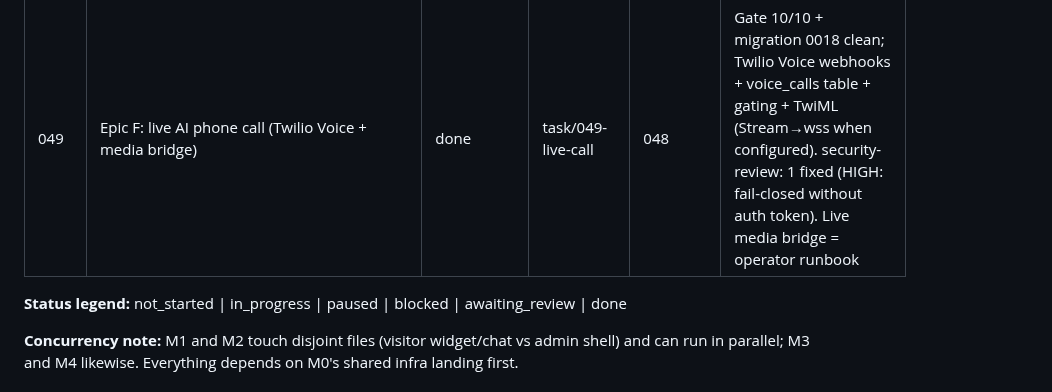
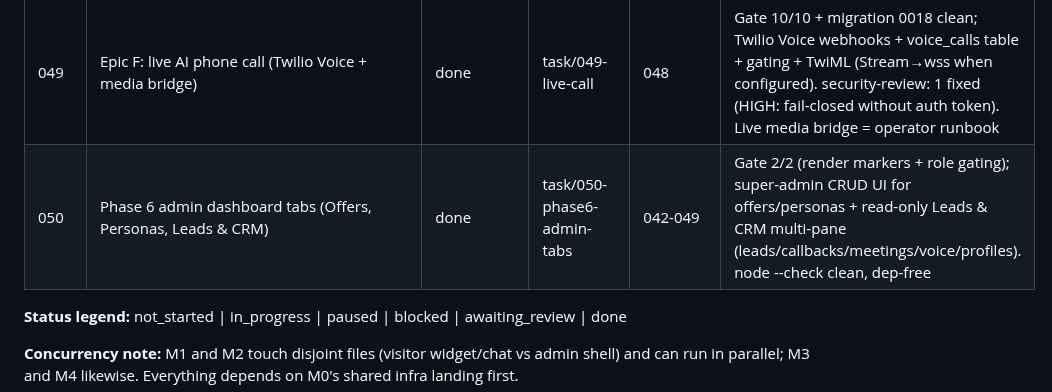
Before and after one commit to nigusdawit/orbitse, a Markdown page: tasks/README.md, the part around the change. Drawn GitHub-style.

Commit message:
docs: mark task 050 (Phase 6 admin tabs) done
Co-Authored-By: Claude Opus 4.7 <noreply@anthropic.com>

```diff
--- a/tasks/README.md
+++ b/tasks/README.md
@@ -81,6 +81,7 @@ expand on first touch to avoid premature detail that drifts). See root `PLAN.md`
 | 047 | Epic F: book_meeting via Calendar MCP | done | task/047-meetings | 045 | Gate 11/11 + migration 0017 clean; book_meeting tool + meetings table + gating + team notify; optional calendar-MCP push hook (live push = operator runbook, store-only without creds) |
 | 048 | Epic F: request_callback + handoff summary | done | task/048-callback-handoff | 045 | Gate 7/7 + migration 0016 + 25 prior tests clean; ContextVar plumbs live chat to tools, _handoff_summary on request_callback (gated default-off), stored + in team notification. No creds needed (the no-creds part of Epic F) |
 | 049 | Epic F: live AI phone call (Twilio Voice + media bridge) | done | task/049-live-call | 048 | Gate 10/10 + migration 0018 clean; Twilio Voice webhooks + voice_calls table + gating + TwiML (Stream→wss when configured). security-review: 1 fixed (HIGH: fail-closed without auth token). Live media bridge = operator runbook |
+| 050 | Phase 6 admin dashboard tabs (Offers, Personas, Leads & CRM) | done | task/050-phase6-admin-tabs | 042-049 | Gate 2/2 (render markers + role gating); super-admin CRUD UI for offers/personas + read-only Leads & CRM multi-pane (leads/callbacks/meetings/voice/profiles). node --check clean, dep-free |
 
 **Status legend:** not_started | in_progress | paused | blocked | awaiting_review | done
 
```
